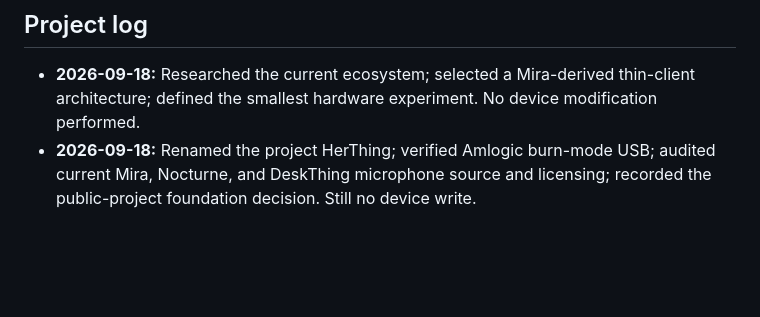
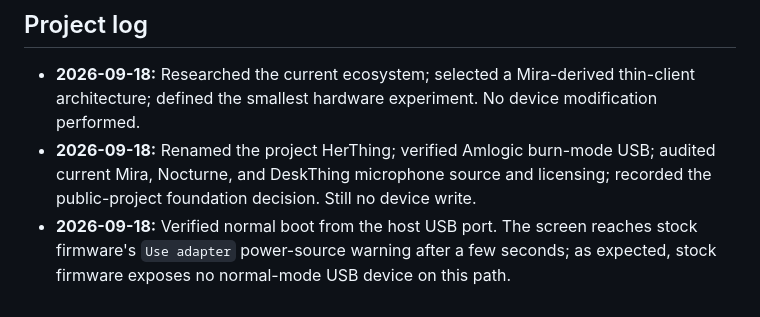
Before and after one commit to mtmoore55/herthing, a Markdown page: README.md, the part around the change. Drawn GitHub-style; blank space fills up the shorter version.

Commit message:
docs: record normal-mode hardware inventory

```diff
--- a/README.md
+++ b/README.md
@@ -71,3 +71,6 @@ current boot behavior and prepare a tested recovery image/tool path.
 - **2026-09-18:** Renamed the project HerThing; verified Amlogic burn-mode USB;
   audited current Mira, Nocturne, and DeskThing microphone source and licensing;
   recorded the public-project foundation decision. Still no device write.
+- **2026-09-18:** Verified normal boot from the host USB port. The screen reaches
+  stock firmware's `Use adapter` power-source warning after a few seconds; as
+  expected, stock firmware exposes no normal-mode USB device on this path.
```
Also changed, not shown: docs/adr/0001-firmware-foundation.md (+8 -5 lines).
